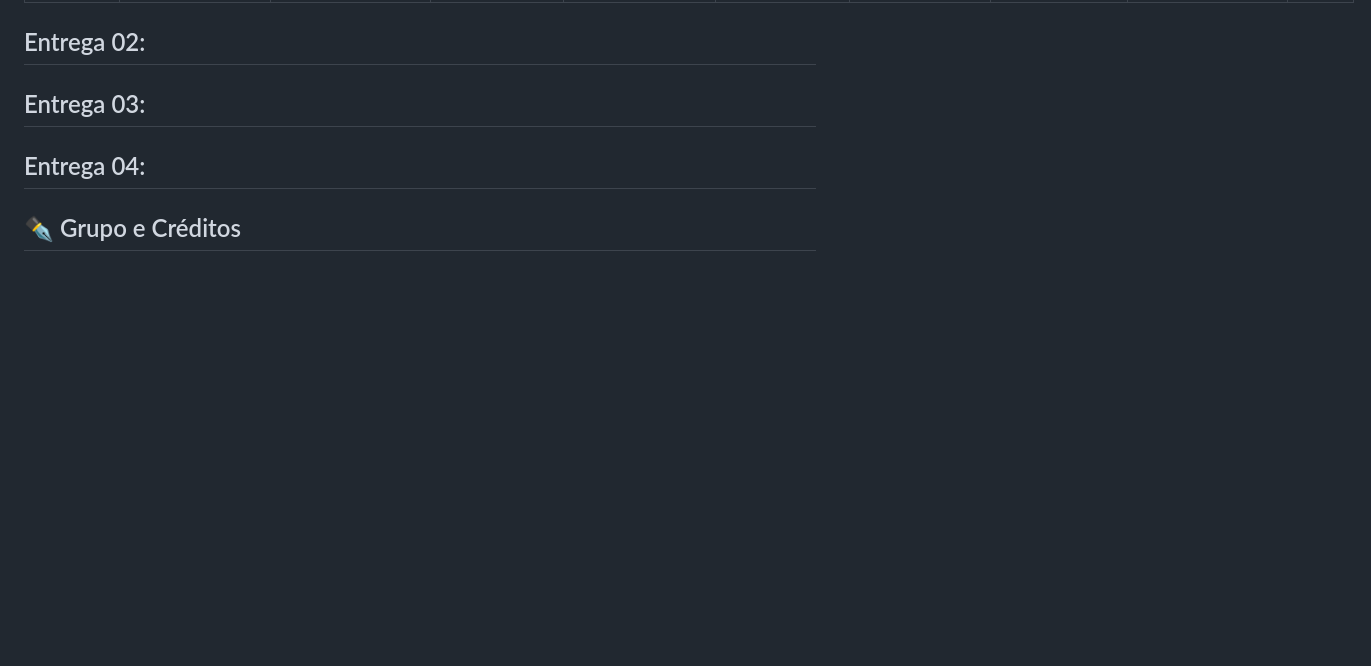
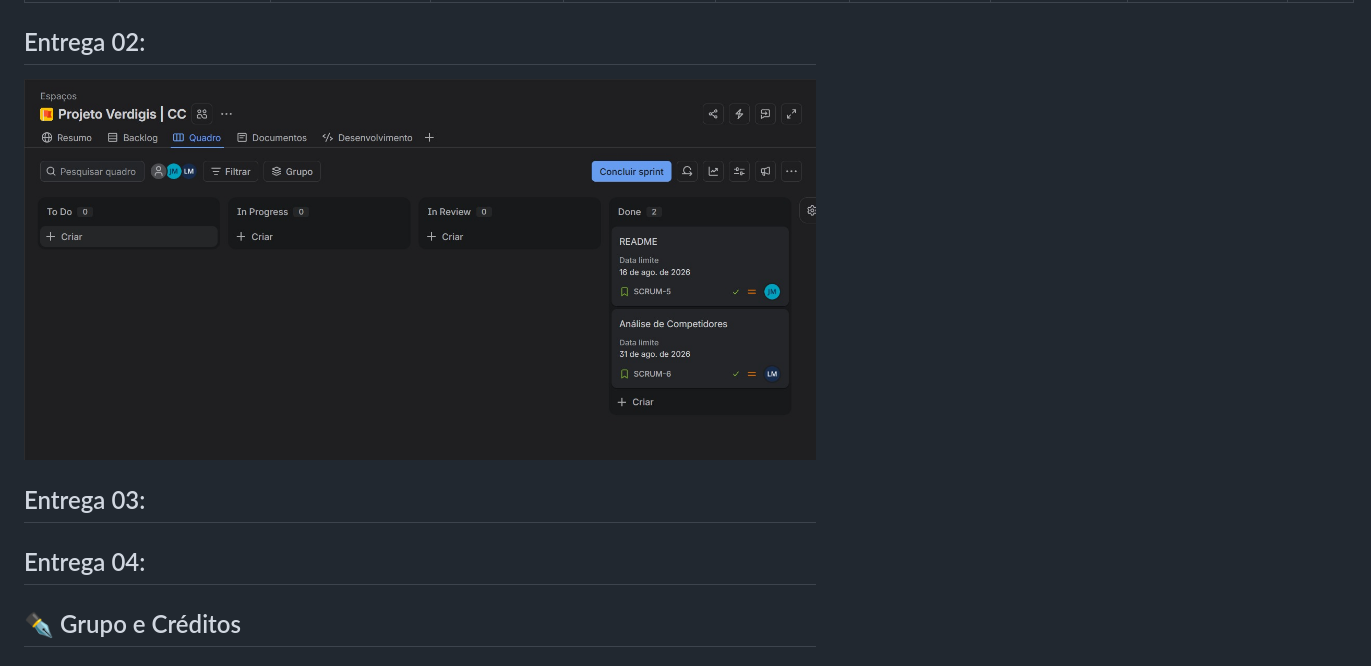
Before and after one commit to carloss-viniciuss/Projeto-Verdigis, a Markdown page: README.md, the part around the change. Rendered like a GitHub page; blank space fills up the shorter version.

Commit message:
Add sprint1 board screenshot to README
Added a screenshot of the sprint board to the README.

```diff
--- a/README.md
+++ b/README.md
@@ -76,7 +76,7 @@ A régua de decisão do mercado mudou radicalmente nos últimos anos:
 | **EcoVadis** | Site bem estruturado, com boa organização visual e contraste, facilitando a compreensão. | Linguagem clara e acessível, com pouca utilização de termos técnicos na apresentação inicial. | Interface intuitiva e informações organizadas, facilitando a compreensão por iniciantes. | Informações bem organizadas, com boa hierarquia visual, ícones intuitivos e uso equilibrado de cores. | Baixa carga cognitiva, devido à organização das informações em blocos, uso equilibrado de cores e quantidade reduzida de informações por seção. | Alta credibilidade possui interface intuitiva, com excelente hierarquia visual e uso inteligente de blocos, reduzindo drasticamente a carga cognitiva. | Por ser rigorosa e baseada em evidências, a jornada de preenchimento e envio de documentos comprobatórios é longa e trabalhosa. | A plataforma de avaliação é baseada em evidências. A empresa preenche um questionário customizado para seu setor/tamanho e faz upload de documentos comprovando suas ações. | <img src="assets/4comp.png" alt="EcoVadis" style="width: 300px; max-width: none;"> |
 | **Deep ESG** | Proposta de valor focada em métricas e automação de dados ESG. Apresenta tour inicial claro, porém o setup de entrada exige o preenchimento de diversos formulários de cadastro. | Linguagem técnica e focada em indicadores ambientais/sociais, utilizando siglas de mercado (GRI, GHG Protocol) que exigem conhecimento prévio. | Moderada; a plataforma oferece bom suporte e modelos guiados, mas a complexidade da coleta de dados de entrada exige curva de aprendizado inicial. | Visualização analítica rica com relatórios, gráficos de emissões e progresso de metas, permitindo boa navegação e exportação de dados. | Moderada a alta, devido à grande densidade de dados numéricos, gráficos e tabelas quantitativas apresentadas em poucas telas. | Altamente analítica e robusta. Destaca-se pela automação de dados e forte alinhamento com os principais frameworks globais de sustentabilidade (como GRI e GHG Protocol). | Curva de aprendizado alta. A densidade das tabelas, a linguagem técnica e a grande quantidade de formulários no setup inicial podem assustar usuários menos experientes. | É um software de mensuração profunda e geração de relatórios. Ele coleta e cruza grandes volumes de dados da empresa para automatizar cálculos complexos, como inventário de carbono, gerando relatórios padronizados exigidos por investidores e pelo mercado financeiro. | <img src="assets/5comp.png" alt="Deep ESG" style="width: 300px; max-width: none;"> |
 ## Entrega 02:
-
+![Print do Quadro de sprints](assets/sprint1.jpeg)
 ## Entrega 03:
 
 ## Entrega 04:
```
